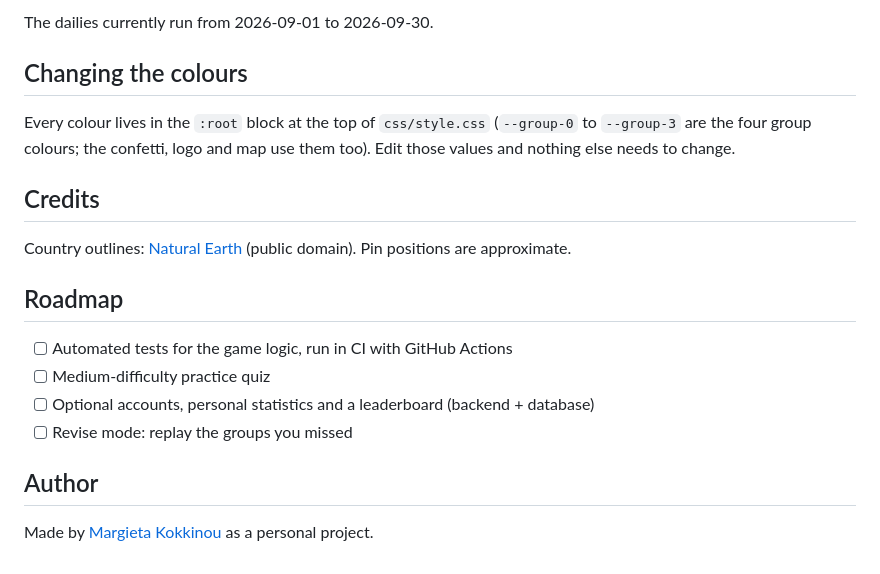
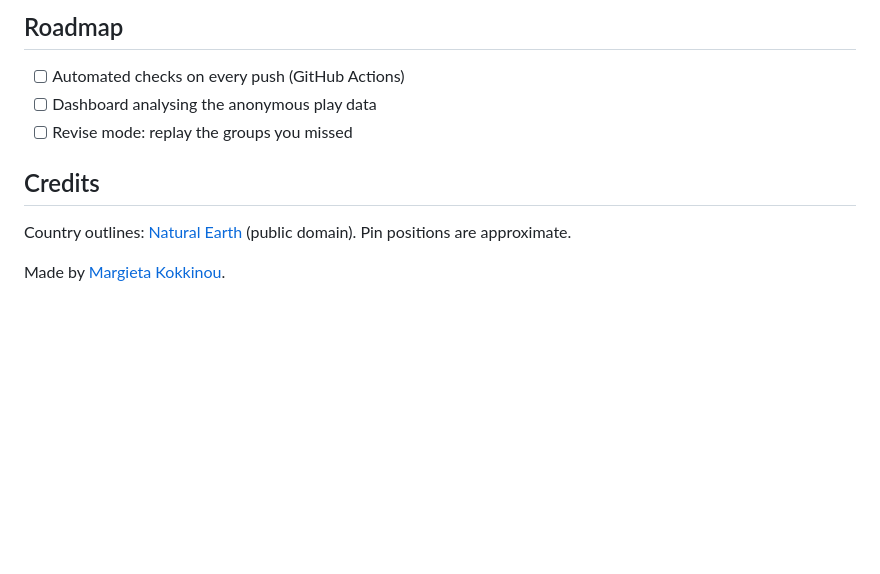
Before and after one commit to markapaa/geoquads-demo, a Markdown page: README.md, the part around one of its changes. Rendered like a GitHub page; blank space fills up the shorter version.

```diff
--- a/README.md
+++ b/README.md
@@ -106,21 +77,12 @@ Then open the address printed in the terminal. The game uses ES modules and load
 
-The dailies currently run from 2026-09-01 to 2026-09-30.
+## Roadmap
 
-## Changing the colours
-
-Every colour lives in the `:root` block at the top of `css/style.css` (`--group-0` to `--group-3` are the four group colours; the confetti, logo and map use them too). Edit those values and nothing else needs to change.
+- [ ] Automated checks on every push (GitHub Actions)
+- [ ] Dashboard analysing the anonymous play data
+- [ ] Revise mode: replay the groups you missed
 
 ## Credits
 
 Country outlines: [Natural Earth](https://www.naturalearthdata.com) (public domain). Pin positions are approximate.
 
-## Roadmap
-
-- [ ] Automated tests for the game logic, run in CI with GitHub Actions
-- [ ] Medium-difficulty practice quiz
-- [ ] Optional accounts, personal statistics and a leaderboard (backend + database)
-- [ ] Revise mode: replay the groups you missed
-
-## Author
-
-Made by [Margieta Kokkinou](https://github.com/markapaa) as a personal project.
+Made by [Margieta Kokkinou](https://github.com/markapaa).
```
Also changed, not shown: other parts of README.md (+46 -75 lines), docs/screenshot.png.
